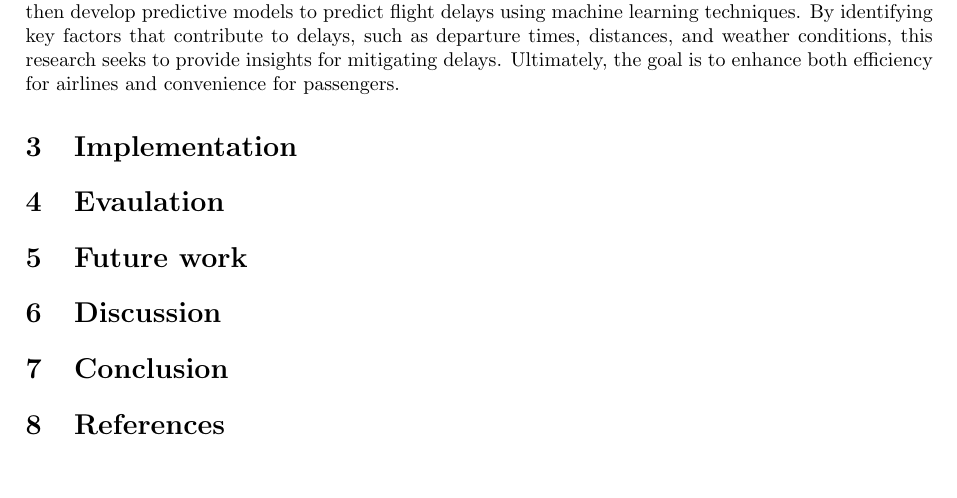
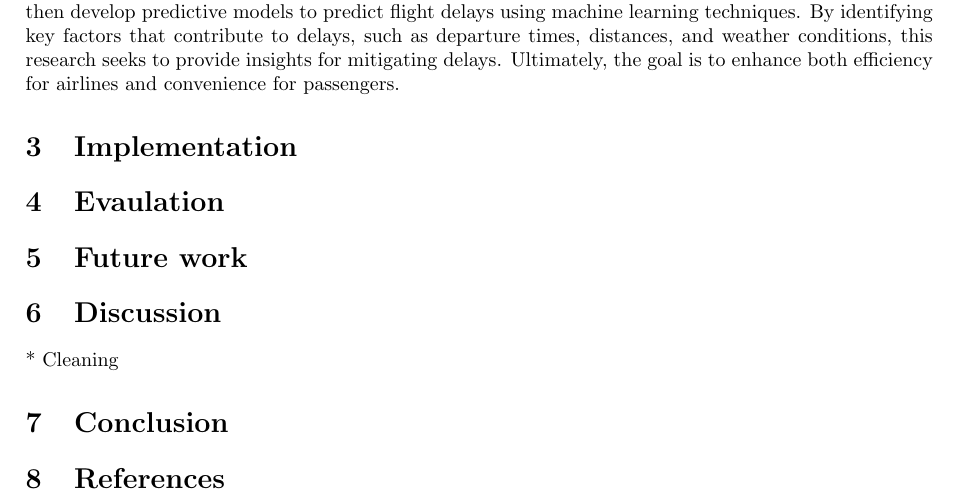
Before and after one commit to MikaParssinen/ML-Big-Data, a LaTeX document (Project/report/DVA263_INL1_Group_01.tex, which reads Project/report/src/discussion.tex): part of the page, cut so that both start at the same text, the shorter picture padded with empty space. The pictures show the PDF file Project/report/DVA263_INL1_Group_01.pdf that the author committed with the source.

Commit message:
Implementing

```diff
--- a/Project/report/src/discussion.tex
+++ b/Project/report/src/discussion.tex
@@ -1 +1,3 @@
 \section{Discussion}
+
+* Cleaning
```
Also changed, not shown: Project/report/DVA263_INL1_Group_01.pdf, 4 other files.
